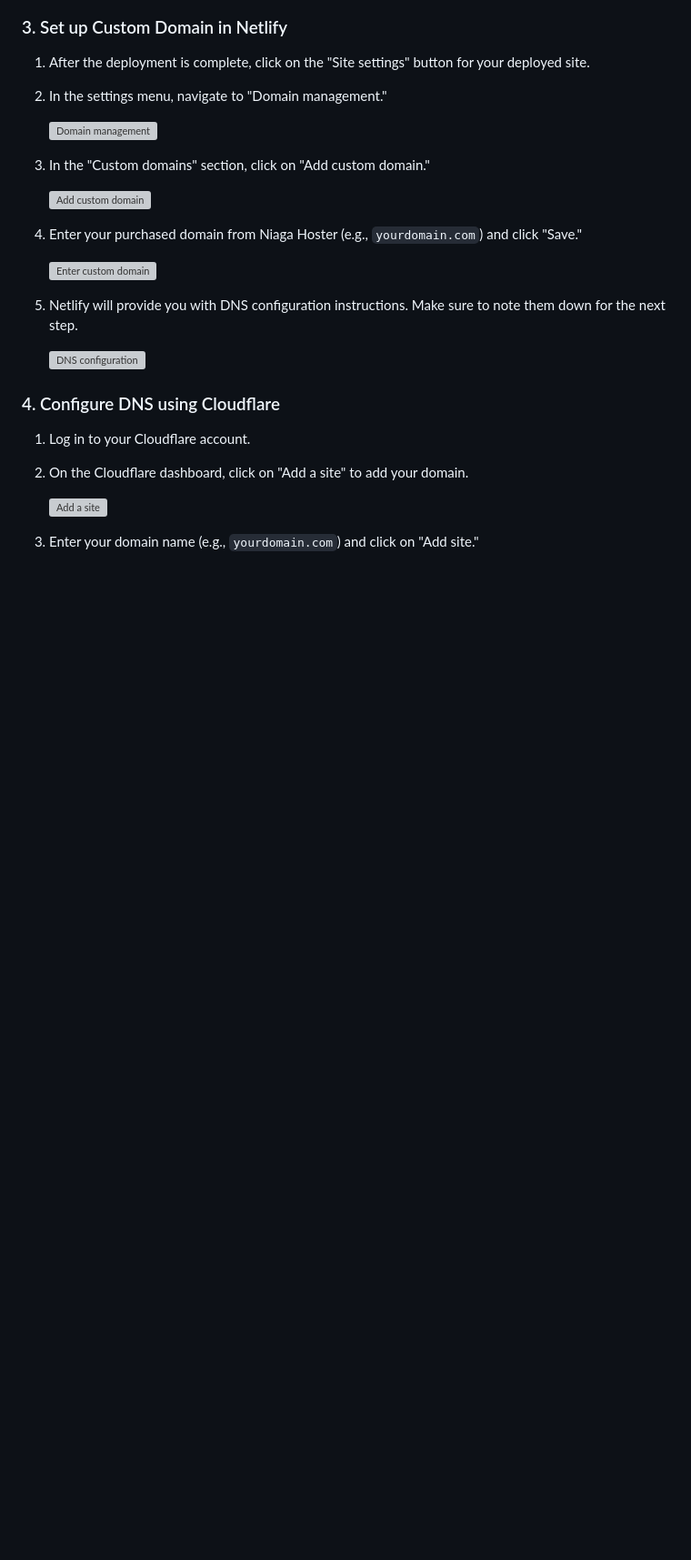
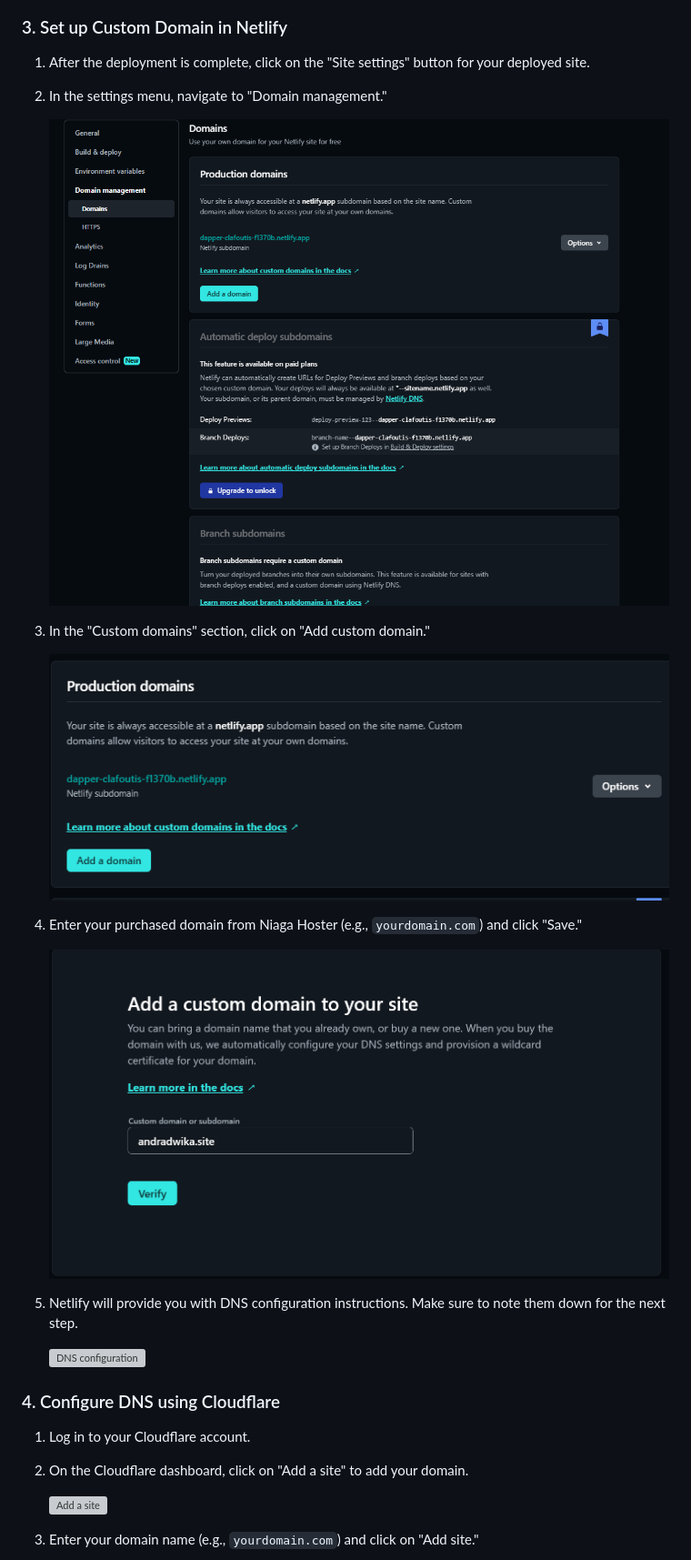
Before and after one commit to RevoU-FSSE-2/week-4-andra113, a Markdown page: README.md, the part around one of its changes. Shown at 91% size. GitHub-like rendering; blank space fills up the shorter version; grey boxes are pictures that could not be loaded.

```diff
--- a/README.md
+++ b/README.md
@@ -57,15 +57,15 @@ Before you get started, make sure you have the following:
 
 2. In the settings menu, navigate to "Domain management."
 
-   ![Domain management](images/readme/domain_management.png)
+   ![Domain management](Images/readme/domain_management.png)
 
 3. In the "Custom domains" section, click on "Add custom domain."
 
-   ![Add custom domain](images/readme/add_custom_domain.png)
+   ![Add custom domain](Images/readme/add_custom_domain.png)
 
 4. Enter your purchased domain from Niaga Hoster (e.g., `yourdomain.com`) and click "Save."
 
-   ![Enter custom domain](images/readme/enter_custom_domain.png)
+   ![Enter custom domain](Images/readme/enter_custom_domain.png)
 
 5. Netlify will provide you with DNS configuration instructions. Make sure to note them down for the next step.
 
```
Also changed, not shown: other parts of README.md (+18 -18 lines).
